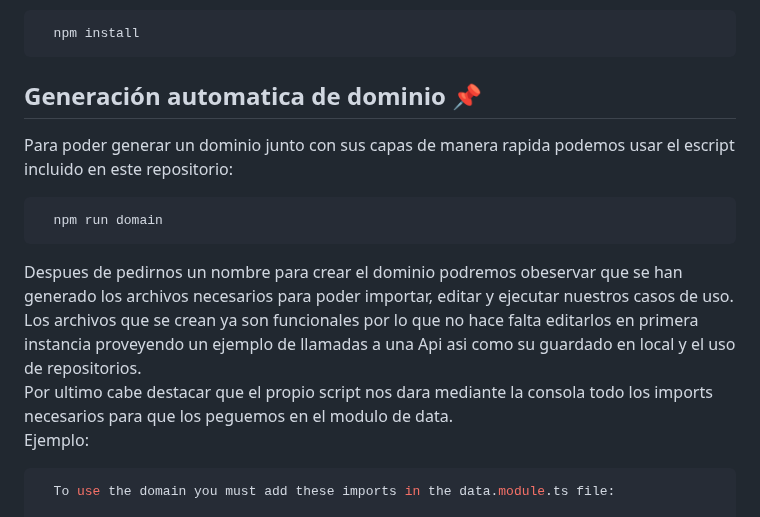
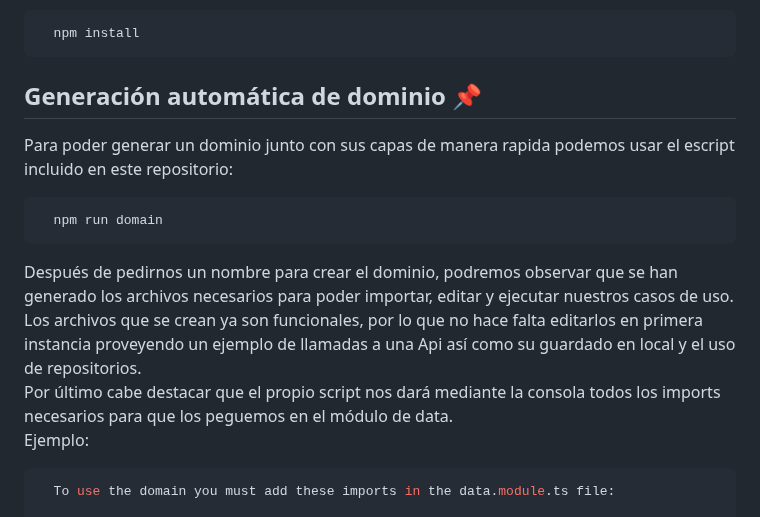
Before and after one commit to jordiasanchez01/angular-architecture, a Markdown page: README.md, the part around the change. Drawn GitHub-style.

````diff
--- a/README.md
+++ b/README.md
@@ -38,13 +38,13 @@ Install dependencies
 ```bash
   npm install
 ```
-## Generación automatica de dominio 📌
+## Generación automática de dominio 📌
  Para poder generar un dominio junto con sus capas de manera rapida podemos usar el escript incluido en este repositorio:
 ```bash
   npm run domain
 ```
-Despues de pedirnos un nombre para crear el dominio podremos obeservar que se han generado los archivos necesarios para poder importar, editar y ejecutar nuestros casos de uso. Los archivos que se crean ya son funcionales por lo que no hace falta editarlos en primera instancia proveyendo un ejemplo de llamadas a una Api asi como su guardado en local y el uso de repositorios.\
-Por ultimo cabe destacar que el propio script nos dara mediante la consola todo los imports necesarios para que los peguemos en el modulo de data.\
+Después de pedirnos un nombre para crear el dominio, podremos observar que se han generado los archivos necesarios para poder importar, editar y ejecutar nuestros casos de uso. Los archivos que se crean ya son funcionales, por lo que no hace falta editarlos en primera instancia proveyendo un ejemplo de llamadas a una Api así como su guardado en local y el uso de repositorios.<br/>
+Por último cabe destacar que el propio script nos dará mediante la consola todos los imports necesarios para que los peguemos en el módulo de data. <br/>
 Ejemplo:
 
 ```bash
````
